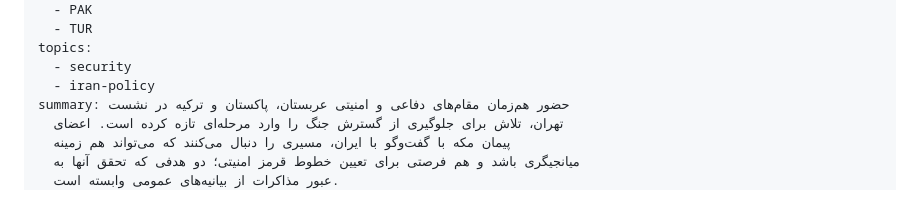
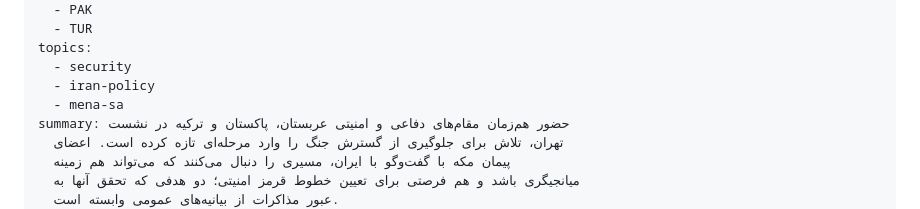
Before and after one commit to mojtabamomeni1367/portfolio, a Markdown page: content/analyses/tehran-meeting-mecca-pact-2026-fa.md, the part around the change. GitHub-like rendering.

Commit message:
Update content/analyses/tehran-meeting-mecca-pact-2026-fa.md (via Pages CMS)

```diff
--- a/content/analyses/tehran-meeting-mecca-pact-2026-fa.md
+++ b/content/analyses/tehran-meeting-mecca-pact-2026-fa.md
@@ -11,6 +11,7 @@ countries:
 topics:
   - security
   - iran-policy
+  - mena-sa
 summary: حضور هم‌زمان مقام‌های دفاعی و امنیتی عربستان، پاکستان و ترکیه در نشست
   تهران، تلاش برای جلوگیری از گسترش جنگ را وارد مرحله‌ای تازه کرده است. اعضای
   پیمان مکه با گفت‌وگو با ایران، مسیری را دنبال می‌کنند که می‌تواند هم زمینه
```
